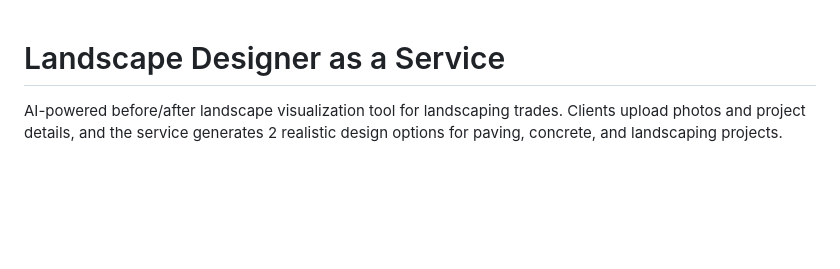
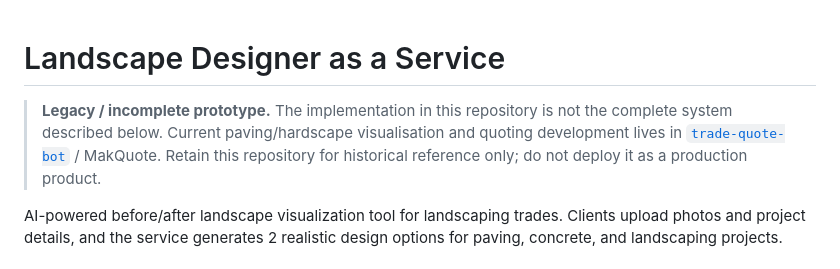
Before and after one commit to perthtradiefinder-ctrl/landscape-designer-service, a Markdown page: README.md, the part around the change. GitHub-like rendering; blank space fills up the shorter version.

Commit message:
Mark repository as legacy and superseded

```diff
--- a/README.md
+++ b/README.md
@@ -1,4 +1,6 @@
 # Landscape Designer as a Service
+
+> **Legacy / incomplete prototype.** The implementation in this repository is not the complete system described below. Current paving/hardscape visualisation and quoting development lives in [`trade-quote-bot`](https://github.com/perthtradiefinder-ctrl/trade-quote-bot) / MakQuote. Retain this repository for historical reference only; do not deploy it as a production product.
 
 AI-powered before/after landscape visualization tool for landscaping trades. Clients upload photos and project details, and the service generates 2 realistic design options for paving, concrete, and landscaping projects.
 
```
